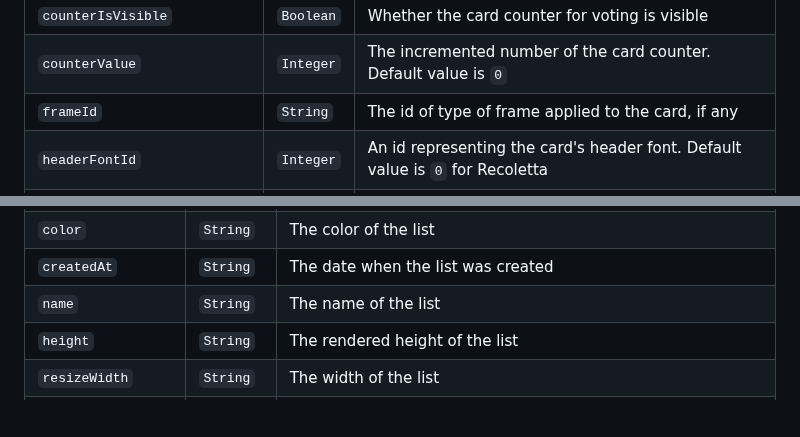
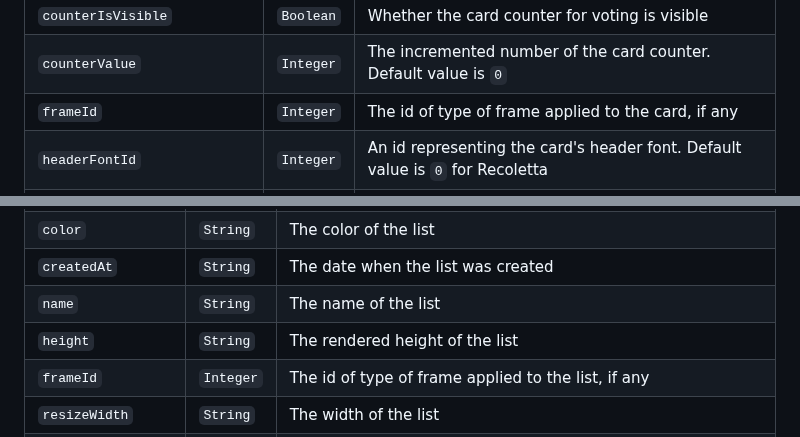
Before and after one commit to kinopio-club/kinopio-help, a Markdown page: api/index.md, 2 parts joined by grey strips. Drawn GitHub-style; blank space fills up the shorter version.

Commit message:
add attr list.frameid

````diff
--- a/api/index.md
+++ b/api/index.md
@@ -258,7 +258,7 @@ Name | Type | Description
 <code class="cards">codeBlockLanguage</code>        | `String`  | Code language syntax highlighting to use for markdown <code>```</code> code blocks
 <code class="cards">counterIsVisible</code>         | `Boolean`  | Whether the card counter for voting is visible
 <code class="cards">counterValue</code>           	| `Integer`  | The incremented number of the card counter. Default value is `0`
-<code class="cards">frameId</code>                  | `String`  | The id of type of frame applied to the card, if any
+<code class="cards">frameId</code>                  | `Integer`  | The id of type of frame applied to the card, if any
 <code class="cards">headerFontId</code>             | `Integer`  | An id representing the card's header font. Default value is `0` for Recoletta
 <code class="cards">headerFontSize</code> 			| `String`  | The header font size of the card. Can be either `s`(small-size, default), `m`(medium-size), or `l`(large-size)
 <code class="cards">height</code>                  | `String`  | The reference height of the card. Used to generate space preview images
@@ -436,6 +436,7 @@ Name | Type | Description
 <code class="lists">createdAt</code>                                  | `String`  | The date when the list was created
 <code class="lists">name</code>                                       | `String` | The name of the list
 <code class="lists">height</code>                                     | `String` | The rendered height of the list
+<code class="lists">frameId</code>                                    | `Integer`  | The id of type of frame applied to the list, if any
 <code class="lists">resizeWidth</code>                                | `String` | The width of the list
 <code class="lists">shouldUpdateList</code>                           | `Boolean` | Whether the list dimensions, and the positions of the cards inside it, should be updated the next time the space is loaded. This is set automatically when adding cards to a list via the API.
 <code class="lists">spaceId</code>                                    | `String` | The space that the list belongs to
````
